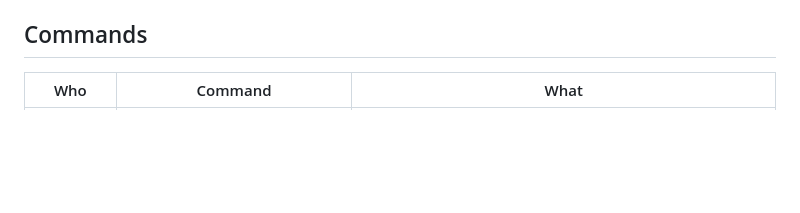
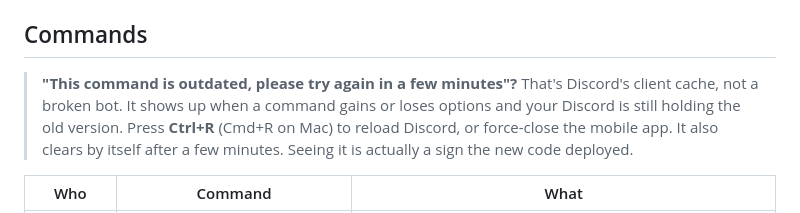
Before and after one commit to dariogentiletti/sixdogs, a Markdown page: README.md, the part around the change. Rendered like a GitHub page; blank space fills up the shorter version.

```diff
--- a/README.md
+++ b/README.md
@@ -144,6 +144,13 @@ against your real server. The bot recognises factions by the colour the server r
 `unknown faction string "…"`, add that string to `FACTION_ALIASES`.
 
 ## Commands
+
+> **"This command is outdated, please try again in a few minutes"?** That's Discord's client
+> cache, not a broken bot. It shows up when a command gains or loses options and your Discord
+> is still holding the old version. Press **Ctrl+R** (Cmd+R on Mac) to reload Discord, or
+> force-close the mobile app. It also clears by itself after a few minutes. Seeing it is
+> actually a sign the new code deployed.
+
 
 | Who | Command | What |
 |---|---|---|
```
Also changed, not shown: CLAUDE.md (+9 -0 lines).
